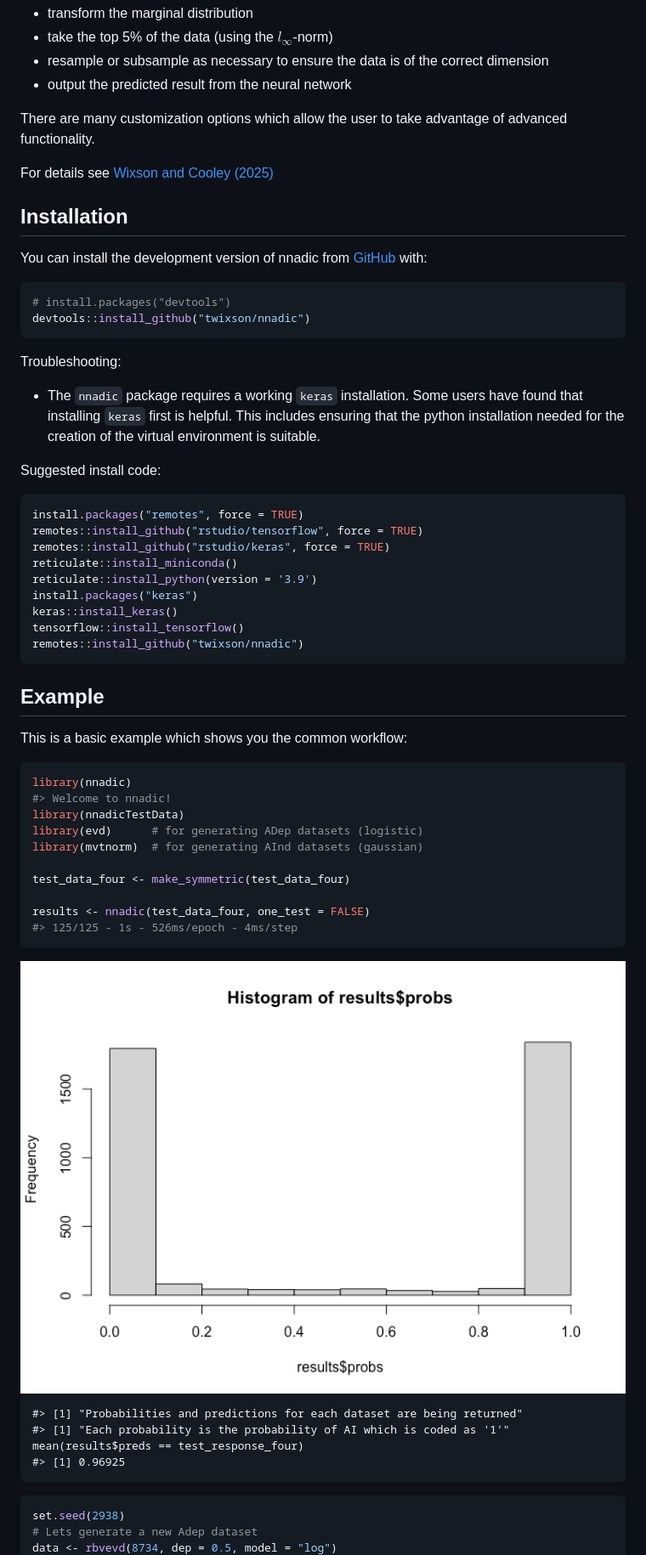
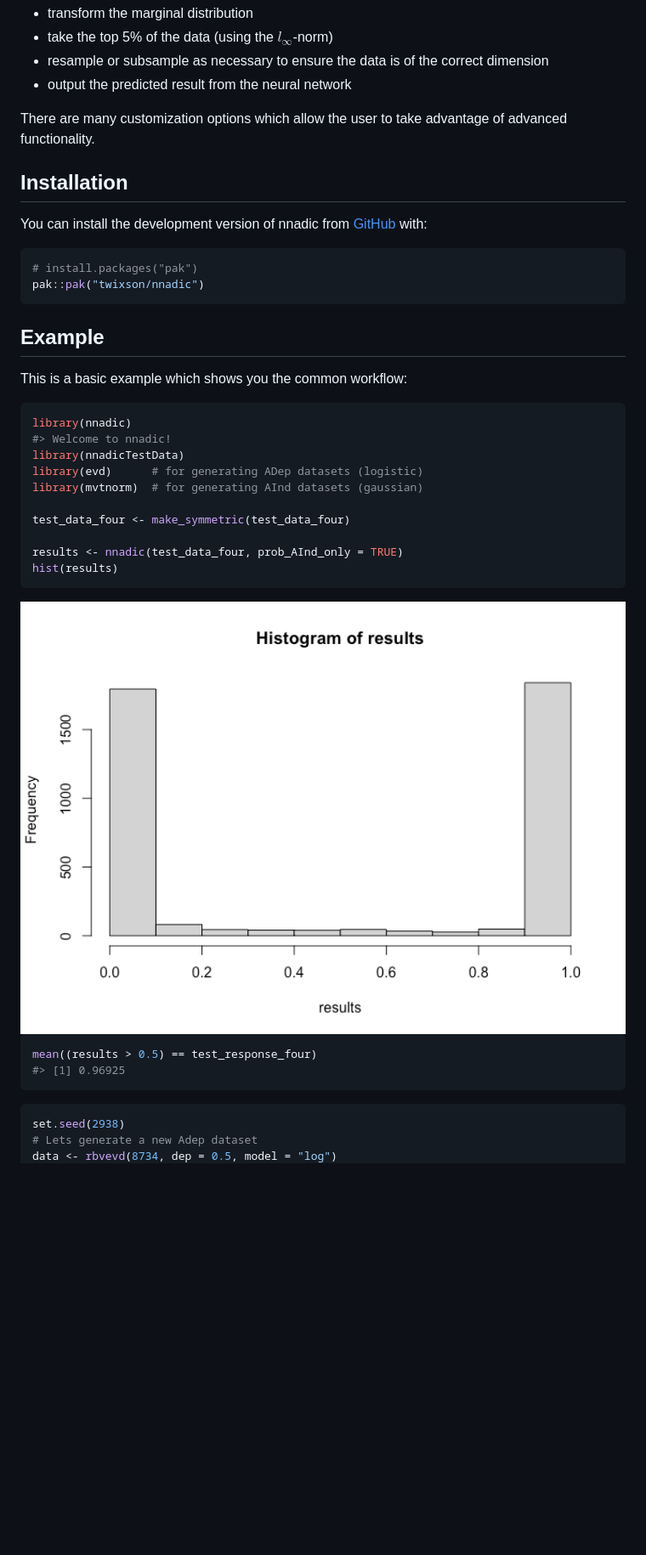
Before and after one commit to twixson/nnadic, a Markdown page: README.md, the part around one of its changes. Shown at 85% size. Drawn GitHub-style; pictures changed too: man/figures/README-example-1.png; blank space fills up the shorter version.

````diff
--- a/README.md
+++ b/README.md
@@ -20,37 +21,14 @@ correct dimension
 There are many customization options which allow the user to take
 advantage of advanced functionality.
 
-For details see [Wixson and Cooley (2025)](https://doi.org/10.1007/s10687-025-00520-9)
-
 ## Installation
 
 You can install the development version of nnadic from
 [GitHub](https://github.com/) with:
 
 ``` r
-# install.packages("devtools")
-devtools::install_github("twixson/nnadic")
-```
-
-Troubleshooting:
-
-- The `nnadic` package requires a working `keras` installation. Some
-  users have found that installing `keras` first is helpful. This
-  includes ensuring that the python installation needed for the creation
-  of the virtual environment is suitable.
-
-Suggested install code:
-
-``` r
-install.packages("remotes", force = TRUE)
-remotes::install_github("rstudio/tensorflow", force = TRUE)
-remotes::install_github("rstudio/keras", force = TRUE)
-reticulate::install_miniconda()
-reticulate::install_python(version = '3.9')
-install.packages("keras")
-keras::install_keras()
-tensorflow::install_tensorflow()
-remotes::install_github("twixson/nnadic")
+# install.packages("pak")
+pak::pak("twixson/nnadic")
 ```
 
 ## Example
@@ -66,7 +44,7 @@ library(mvtnorm)  # for generating AInd datasets (gaussian)
 
 test_data_four <- make_symmetric(test_data_four)
 
-results <- nnadic(test_data_four, one_test = FALSE)
-#> 125/125 - 1s - 526ms/epoch - 4ms/step
+results <- nnadic(test_data_four, prob_AInd_only = TRUE)
+hist(results)
 ```
 
@@ -74,8 +52,8 @@ results <- nnadic(test_data_four, one_test = FALSE)
 
-    #> [1] "Probabilities and predictions for each dataset are being returned"
-    #> [1] "Each probability is the probability of AI which is coded as '1'"
-    mean(results$preds == test_response_four)
-    #> [1] 0.96925
+``` r
+mean((results > 0.5) == test_response_four)
+#> [1] 0.96925
+```
 
 ``` r
 set.seed(2938)
````
Also changed, not shown: other parts of README.md (+18 -20 lines), man/figures/README-unnamed-chunk-2-1.png, man/figures/README-unnamed-chunk-3-1.png, 7 other files.
